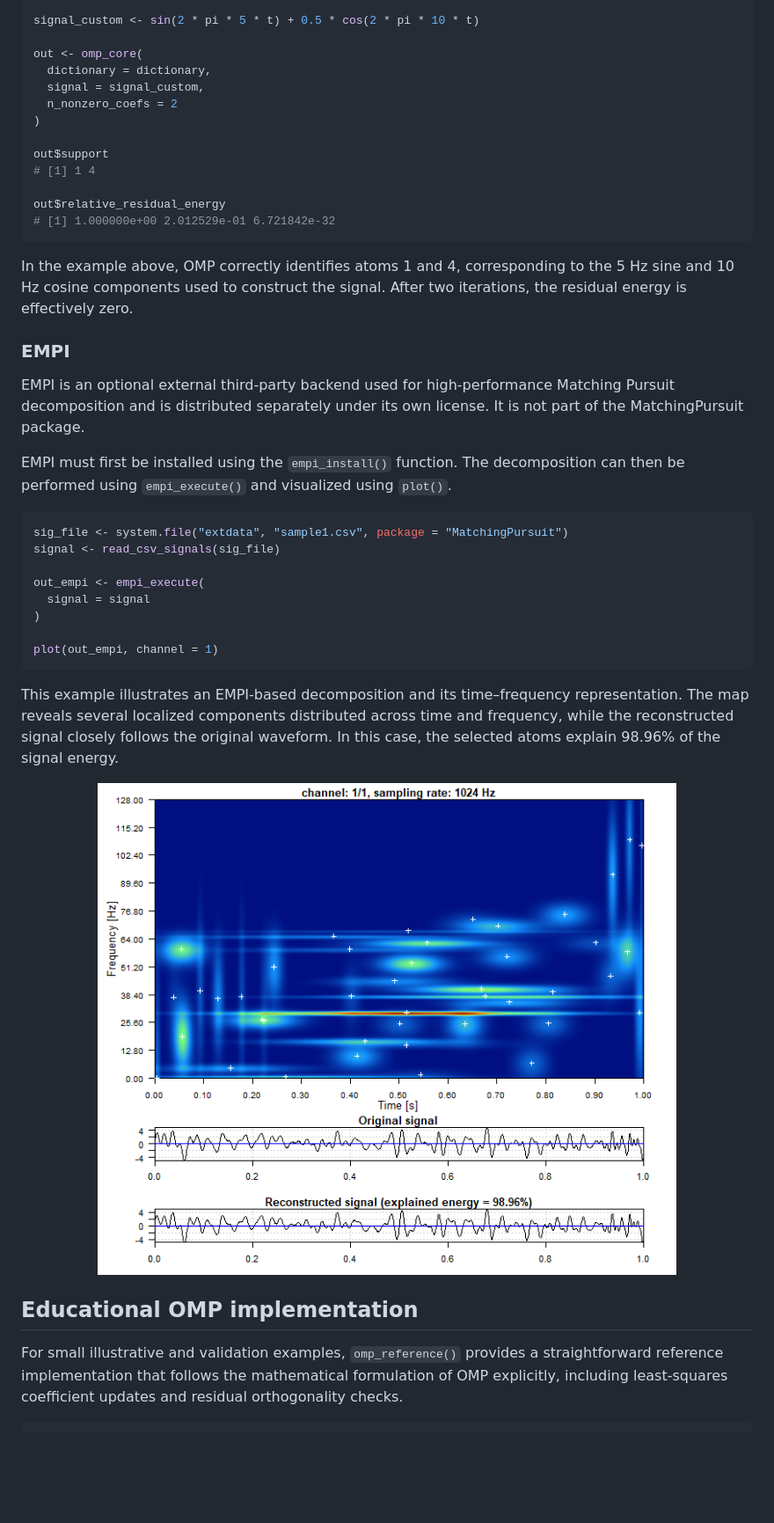
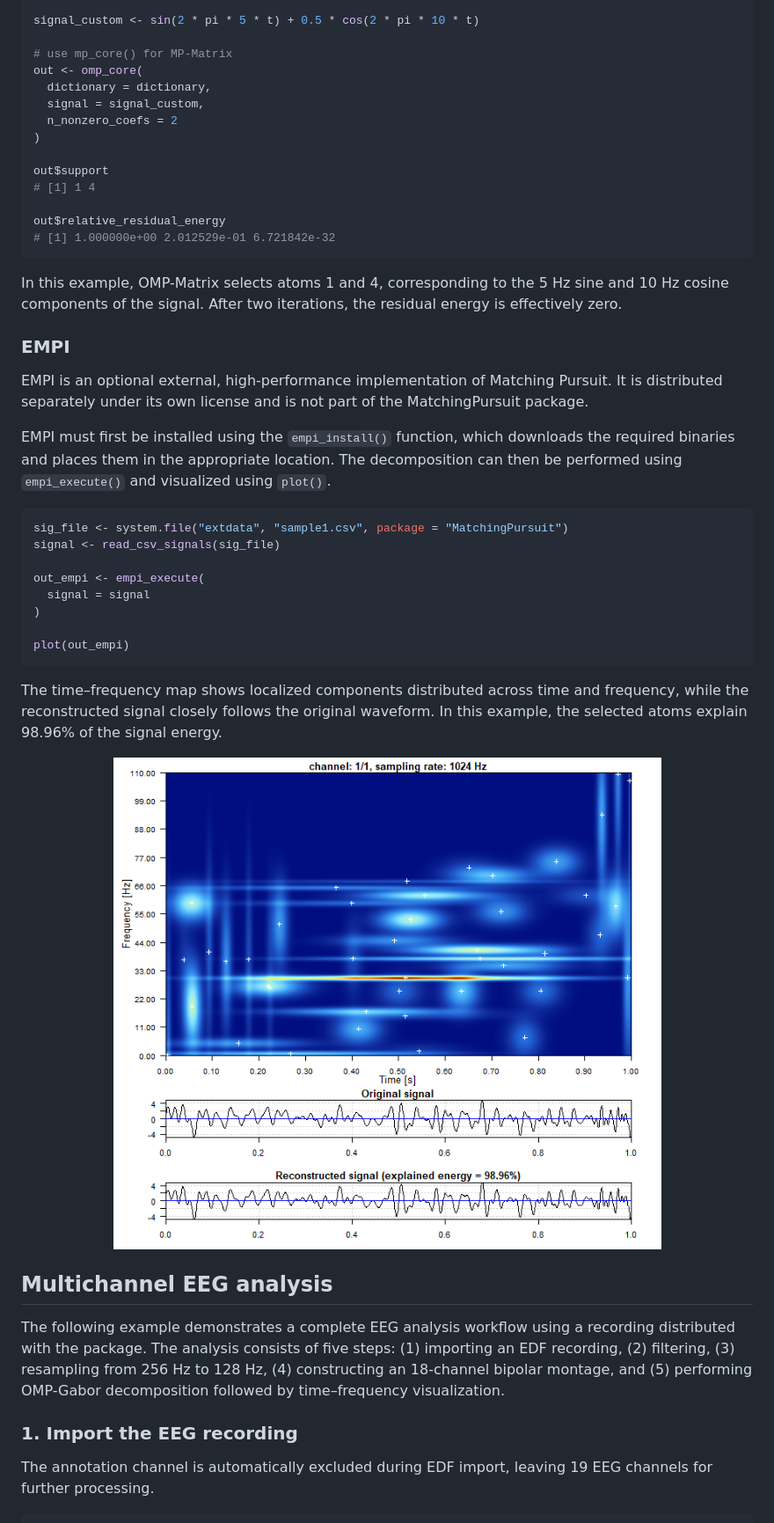
Before and after one commit to cran/MatchingPursuit, a Markdown page: README.md, the part around one of its changes. Shown at 88% size. Rendered like a GitHub page; pictures changed too: man/figures/empi.png; blank space fills up the shorter version.

````diff
--- a/README.md
+++ b/README.md
@@ -123,6 +173,7 @@ dictionary <- cbind(
 
 signal_custom <- sin(2 * pi * 5 * t) + 0.5 * cos(2 * pi * 10 * t)
 
+# use mp_core() for MP-Matrix
 out <- omp_core(
   dictionary = dictionary,
   signal = signal_custom,
@@ -136,17 +187,18 @@ out$relative_residual_energy
 # [1] 1.000000e+00 2.012529e-01 6.721842e-32
 ```
 
-In the example above, OMP correctly identifies atoms 1 and 4, corresponding to
-the 5 Hz sine and 10 Hz cosine components used to construct the signal. After
-two iterations, the residual energy is effectively zero.
+In this example, OMP-Matrix selects atoms 1 and 4, corresponding to the 5 Hz
+sine and 10 Hz cosine components of the signal. After two iterations, the residual
+energy is effectively zero.
 
 ### EMPI
 
-EMPI is an optional external third-party backend used for high-performance
-Matching Pursuit decomposition and is distributed separately under its own
-license. It is not part of the MatchingPursuit package.
+EMPI is an optional external, high-performance implementation of Matching Pursuit.
+It is distributed separately under its own license and is not part of the
+MatchingPursuit package.
 
-EMPI must first be installed using the `empi_install()` function. The decomposition
+EMPI must first be installed using the `empi_install()` function, which downloads
+the required binaries and places them in the appropriate location. The decomposition
 can then be performed using `empi_execute()` and visualized using `plot()`.
 
 ```r
@@ -157,23 +209,28 @@ out_empi <- empi_execute(
   signal = signal
 )
 
-plot(out_empi, channel = 1)
+plot(out_empi)
 ```
-This example illustrates an EMPI-based decomposition and its time–frequency
-representation. The map reveals several localized components distributed across
-time and frequency, while the reconstructed signal closely follows the original
-waveform. In this case, the selected atoms explain 98.96% of the signal energy.
+The time–frequency map shows localized components distributed across time and
+frequency, while the reconstructed signal closely follows the original waveform.
+In this example, the selected atoms explain 98.96% of the signal energy.
 
 <p align="center">
   <img src="man/figures/empi.png" width="700">
 </p>
 
 
-## Educational OMP implementation
+## Multichannel EEG analysis
 
-For small illustrative and validation examples, `omp_reference()` provides a
-straightforward reference implementation that follows the mathematical
-formulation of OMP explicitly, including least-squares coefficient updates
-and residual orthogonality checks.
+The following example demonstrates a complete EEG analysis workflow using a
+recording distributed with the package. The analysis consists of five steps: (1)
+importing an EDF recording, (2) filtering, (3) resampling from 256 Hz to 128 Hz, (4)
+constructing an 18-channel bipolar montage, and (5) performing OMP-Gabor decomposition
+followed by time–frequency visualization.
+
+### 1. Import the EEG recording
+
+The annotation channel is automatically excluded during EDF import, leaving 19 EEG
+channels for further processing.
 
 ```r
````
Also changed, not shown: other parts of README.md (+262 -116 lines), NEWS.md (+16 -0 lines), man/figures/ecg.png (added), man/figures/ecg_grid.png (added), man/figures/eeg.png (added), man/figures/main_workflows.png, man/figures/mp.png, 5 other files.
